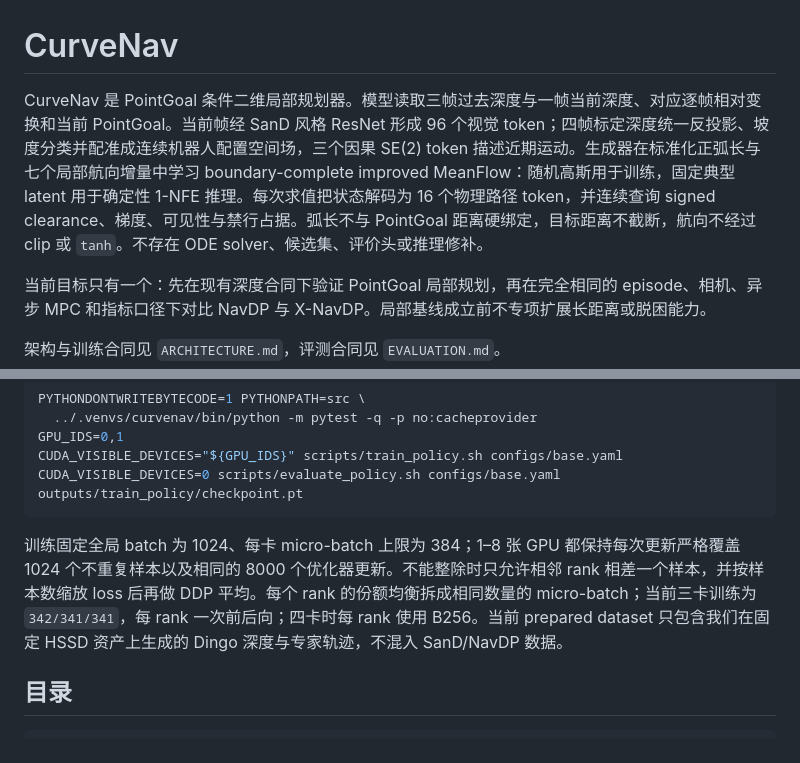
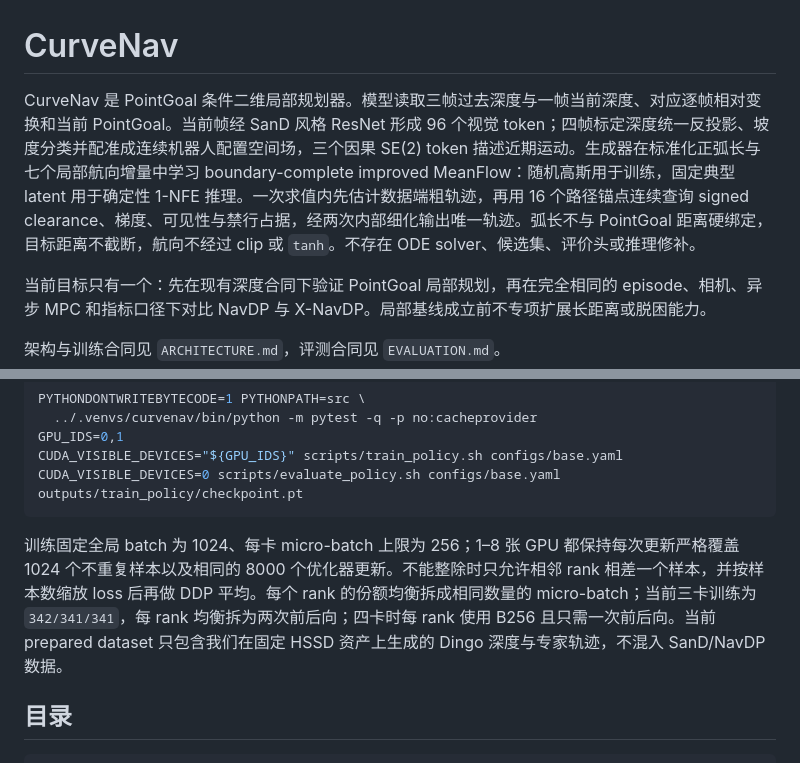
Before and after one commit to linyuxiu130/CurveNav, a Markdown page: README.md, 2 parts joined by grey strips. GitHub-like rendering.

Commit message:
Align training workflow with path refinement model

````diff
--- a/README.md
+++ b/README.md
@@ -1,6 +1,6 @@
 # CurveNav
 
-CurveNav 是 PointGoal 条件二维局部规划器。模型读取三帧过去深度与一帧当前深度、对应逐帧相对变换和当前 PointGoal。当前帧经 SanD 风格 ResNet 形成 96 个视觉 token；四帧标定深度统一反投影、坡度分类并配准成连续机器人配置空间场，三个因果 SE(2) token 描述近期运动。生成器在标准化正弧长与七个局部航向增量中学习 boundary-complete improved MeanFlow：随机高斯用于训练，固定典型 latent 用于确定性 1-NFE 推理。每次求值把状态解码为 16 个物理路径 token，并连续查询 signed clearance、梯度、可见性与禁行占据。弧长不与 PointGoal 距离硬绑定，目标距离不截断，航向不经过 clip 或 `tanh`。不存在 ODE solver、候选集、评价头或推理修补。
+CurveNav 是 PointGoal 条件二维局部规划器。模型读取三帧过去深度与一帧当前深度、对应逐帧相对变换和当前 PointGoal。当前帧经 SanD 风格 ResNet 形成 96 个视觉 token；四帧标定深度统一反投影、坡度分类并配准成连续机器人配置空间场，三个因果 SE(2) token 描述近期运动。生成器在标准化正弧长与七个局部航向增量中学习 boundary-complete improved MeanFlow：随机高斯用于训练，固定典型 latent 用于确定性 1-NFE 推理。一次求值内先估计数据端粗轨迹，再用 16 个路径锚点连续查询 signed clearance、梯度、可见性与禁行占据，经两次内部细化输出唯一轨迹。弧长不与 PointGoal 距离硬绑定，目标距离不截断，航向不经过 clip 或 `tanh`。不存在 ODE solver、候选集、评价头或推理修补。
 
 当前目标只有一个：先在现有深度合同下验证 PointGoal 局部规划，再在完全相同的 episode、相机、异步 MPC 和指标口径下对比 NavDP 与 X-NavDP。局部基线成立前不专项扩展长距离或脱困能力。
 
@@ -40,7 +40,7 @@ CUDA_VISIBLE_DEVICES="${GPU_IDS}" scripts/train_policy.sh configs/base.yaml
 CUDA_VISIBLE_DEVICES=0 scripts/evaluate_policy.sh configs/base.yaml outputs/train_policy/checkpoint.pt
 ```
 
-训练固定全局 batch 为 1024、每卡 micro-batch 上限为 384；1–8 张 GPU 都保持每次更新严格覆盖 1024 个不重复样本以及相同的 8000 个优化器更新。不能整除时只允许相邻 rank 相差一个样本，并按样本数缩放 loss 后再做 DDP 平均。每个 rank 的份额均衡拆成相同数量的 micro-batch；当前三卡训练为 `342/341/341`，每 rank 一次前后向；四卡时每 rank 使用 B256。当前 prepared dataset 只包含我们在固定 HSSD 资产上生成的 Dingo 深度与专家轨迹，不混入 SanD/NavDP 数据。
+训练固定全局 batch 为 1024、每卡 micro-batch 上限为 256；1–8 张 GPU 都保持每次更新严格覆盖 1024 个不重复样本以及相同的 8000 个优化器更新。不能整除时只允许相邻 rank 相差一个样本，并按样本数缩放 loss 后再做 DDP 平均。每个 rank 的份额均衡拆成相同数量的 micro-batch；当前三卡训练为 `342/341/341`，每 rank 均衡拆为两次前后向；四卡时每 rank 使用 B256 且只需一次前后向。当前 prepared dataset 只包含我们在固定 HSSD 资产上生成的 Dingo 深度与专家轨迹，不混入 SanD/NavDP 数据。
 
 ## 目录
 
````
